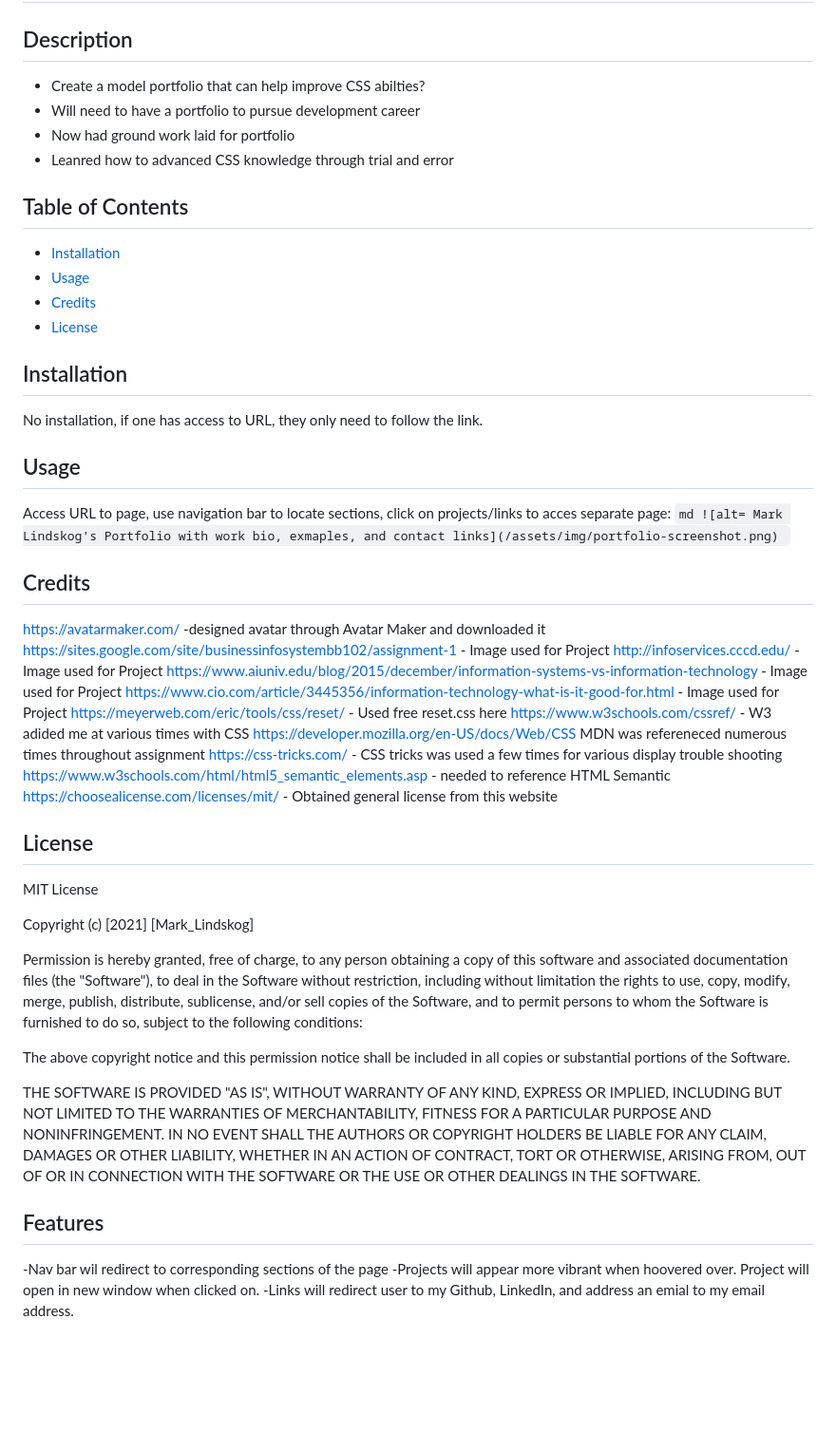
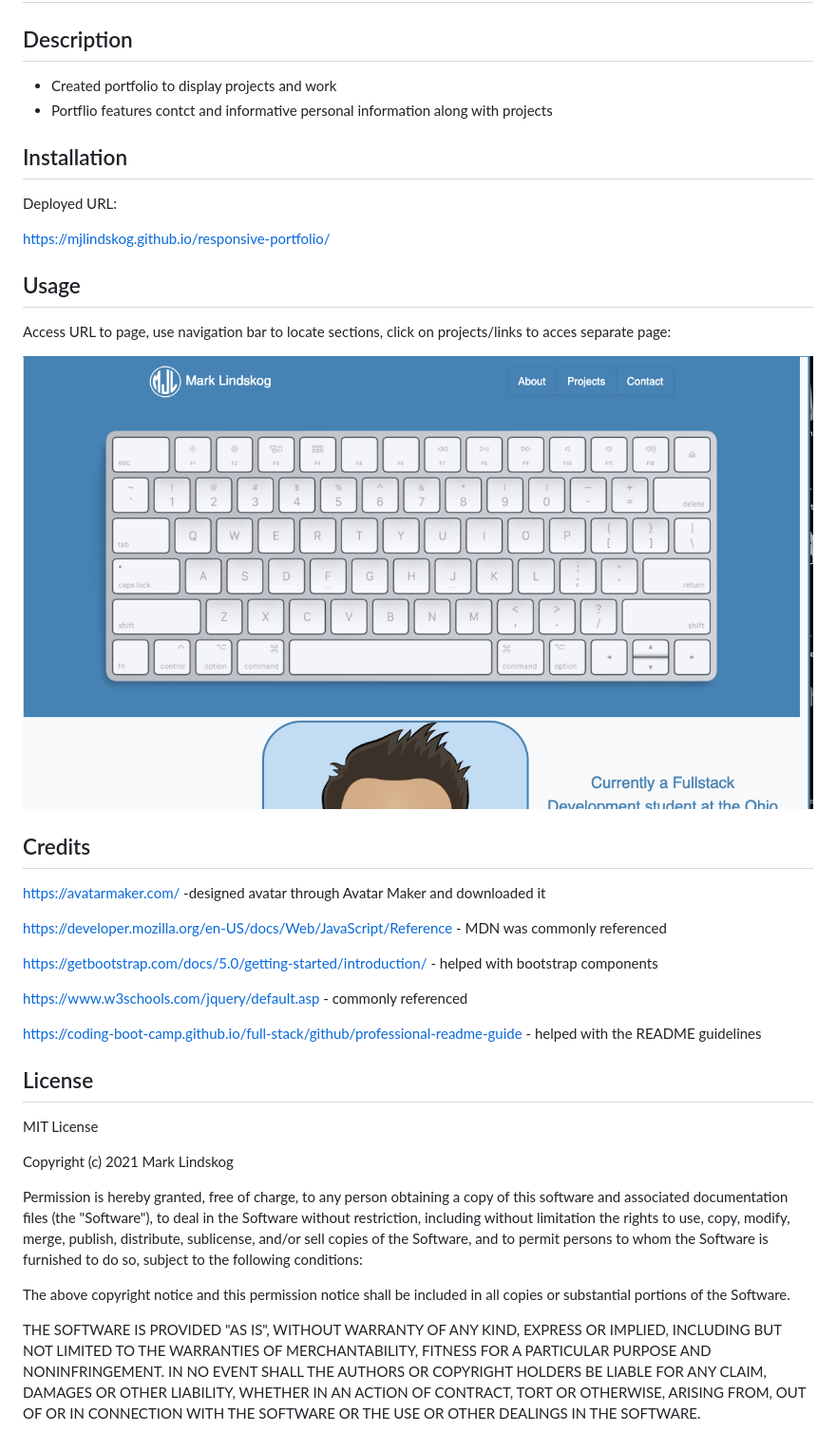
Before and after one commit to mjlindskog/responsive-portfolio, a Markdown page: README.md, the part around the change printed below. Shown: that part at 95% size. Rendered like a GitHub page; pictures changed too: assets/img/port-screenshot.png (added); blank space fills up the shorter version.

Commit message:
add resume,update readme

````diff
--- a/README.md
+++ b/README.md
@@ -2,41 +2,34 @@
 ## Description
-- Create a model portfolio that can help improve CSS abilties?
-- Will need to have a portfolio to pursue development career
-- Now had ground work laid for portfolio
-- Leanred how to advanced CSS knowledge through trial and error
+- Created portfolio to display projects and work
+- Portflio features contct and informative personal information along with projects
 
-## Table of Contents
-- [Installation](#installation)
-- [Usage](#usage)
-- [Credits](#credits)
-- [License](#license)
 
 ## Installation
-No installation, if one has access to URL, they only need to follow the link.
+Deployed URL:
+
+https://mjlindskog.github.io/responsive-portfolio/
 
 ## Usage
 Access URL to page, use navigation bar to locate sections, click on projects/links to acces separate page:
-    ```md
-    ![alt= Mark Lindskog's Portfolio with work bio, exmaples, and contact links](/assets/img/portfolio-screenshot.png)
-    ```
+
+![alt= Mark Lindskog's Portfolio with work bio, exmaples, and contact links](./assets/img/port-screenshot.png)
+
 
 ## Credits
 https://avatarmaker.com/ -designed avatar through Avatar Maker and downloaded it
-https://sites.google.com/site/businessinfosystembb102/assignment-1 - Image used for Project
-http://infoservices.cccd.edu/ - Image used for Project
-https://www.aiuniv.edu/blog/2015/december/information-systems-vs-information-technology - Image used for Project
-https://www.cio.com/article/3445356/information-technology-what-is-it-good-for.html - Image used for Project
-https://meyerweb.com/eric/tools/css/reset/ - Used free reset.css here
-https://www.w3schools.com/cssref/ - W3 adided me at various times with CSS
-https://developer.mozilla.org/en-US/docs/Web/CSS MDN was refereneced numerous times throughout assignment
-https://css-tricks.com/ - CSS tricks was used a few times for various display trouble shooting
-https://www.w3schools.com/html/html5_semantic_elements.asp - needed to reference HTML Semantic
-https://choosealicense.com/licenses/mit/ - Obtained general license from this website
+
+https://developer.mozilla.org/en-US/docs/Web/JavaScript/Reference - MDN was commonly referenced
+
+https://getbootstrap.com/docs/5.0/getting-started/introduction/ - helped with bootstrap components
+
+https://www.w3schools.com/jquery/default.asp - commonly referenced
+
+https://coding-boot-camp.github.io/full-stack/github/professional-readme-guide - helped with the README guidelines
 
 ## License
 MIT License
 
-Copyright (c) [2021] [Mark_Lindskog]
+Copyright (c) 2021 Mark Lindskog
 
 Permission is hereby granted, free of charge, to any person obtaining a copy
 of this software and associated documentation files (the "Software"), to deal
@@ -55,8 +48,3 @@ AUTHORS OR COPYRIGHT HOLDERS BE LIABLE FOR ANY CLAIM, DAMAGES OR OTHER
 LIABILITY, WHETHER IN AN ACTION OF CONTRACT, TORT OR OTHERWISE, ARISING FROM,
 OUT OF OR IN CONNECTION WITH THE SOFTWARE OR THE USE OR OTHER DEALINGS IN THE
 SOFTWARE.
-
-## Features
--Nav bar wil redirect to corresponding sections of the page
--Projects will appear more vibrant when hoovered over. Project will open in new window when clicked on.
--Links will redirect user to my Github, LinkedIn, and address an emial to my email address.
````
Also changed, not shown: other parts of README.md (+1 -1 lines), 3 other files.
